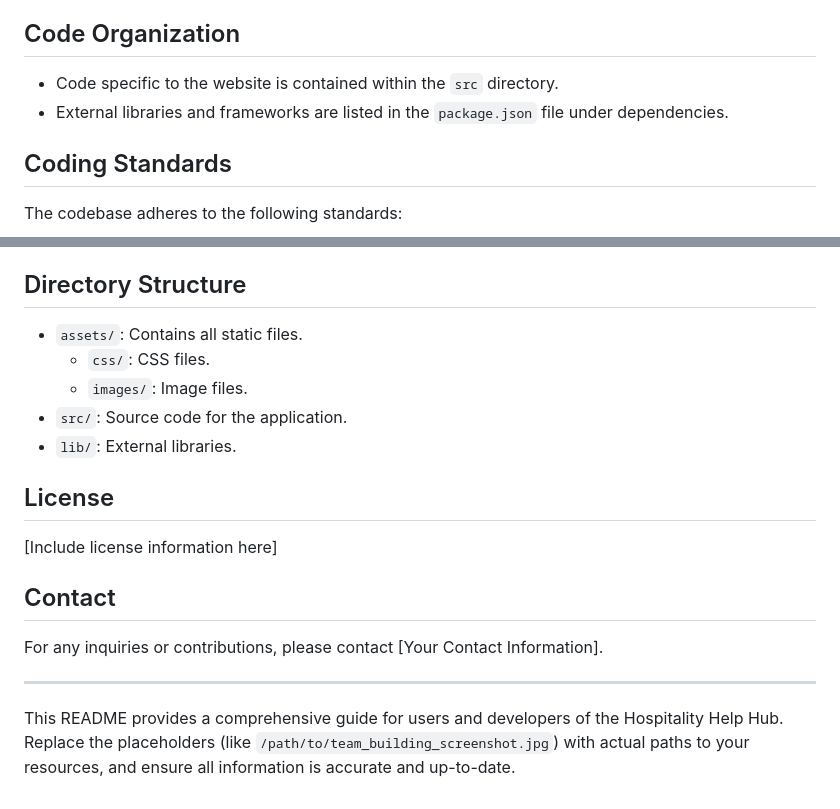
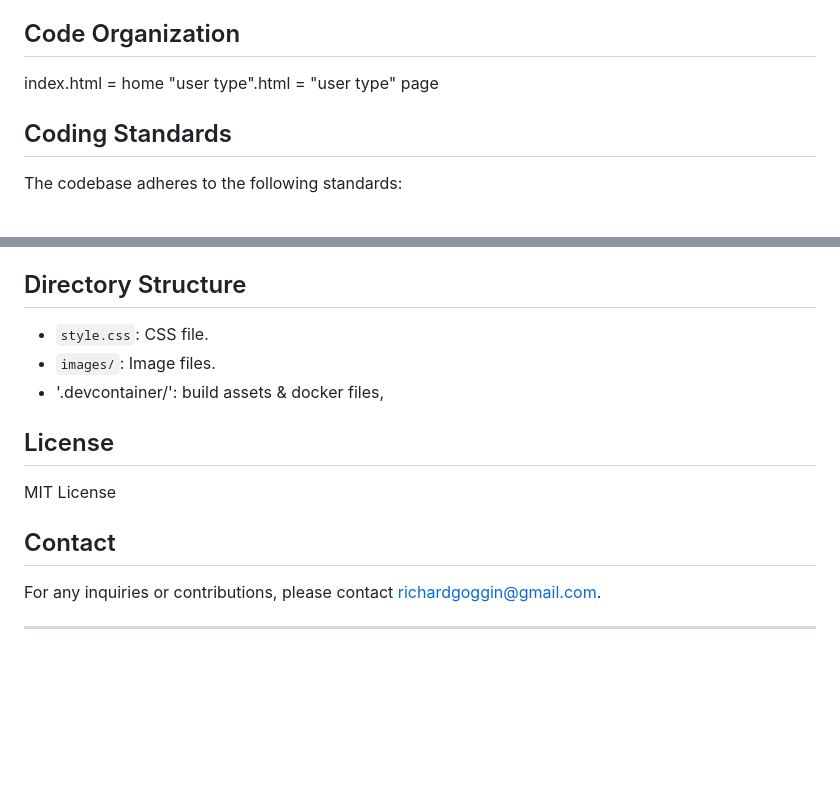
Before and after one commit to dickiegog/hospitality-hub-project, a Markdown page: README.md, 2 parts joined by grey strips. Drawn GitHub-style; blank space fills up the shorter version.

```diff
--- a/README.md
+++ b/README.md
@@ -61,8 +61,8 @@ The Staff Page is an interactive platform for front-line employees. It provides
 External code sources are attributed in comments above the respective code sections in the source files.
 
 ## Code Organization
-- Code specific to the website is contained within the `src` directory.
-- External libraries and frameworks are listed in the `package.json` file under dependencies.
+index.html = home
+"user type".html = "user type" page
 
 ## Coding Standards
 The codebase adheres to the following standards:
@@ -74,18 +74,13 @@ The codebase adheres to the following standards:
 Files are named descriptively, using lowercase and underscores to ensure cross-platform compatibility, e.g., `team_building.js`.
 
 ## Directory Structure
-- `assets/`: Contains all static files.
-  - `css/`: CSS files.
-  - `images/`: Image files.
-- `src/`: Source code for the application.
-- `lib/`: External libraries.
-
+- `style.css`: CSS file.
+- `images/`: Image files.
+- '.devcontainer/': build assets & docker files,
 ## License
-[Include license information here]
+MIT License
 
 ## Contact
-For any inquiries or contributions, please contact [Your Contact Information].
+For any inquiries or contributions, please contact richardgoggin@gmail.com.
 
 ---
-
-This README provides a comprehensive guide for users and developers of the Hospitality Help Hub. Replace the placeholders (like `/path/to/team_building_screenshot.jpg`) with actual paths to your resources, and ensure all information is accurate and up-to-date.
```
